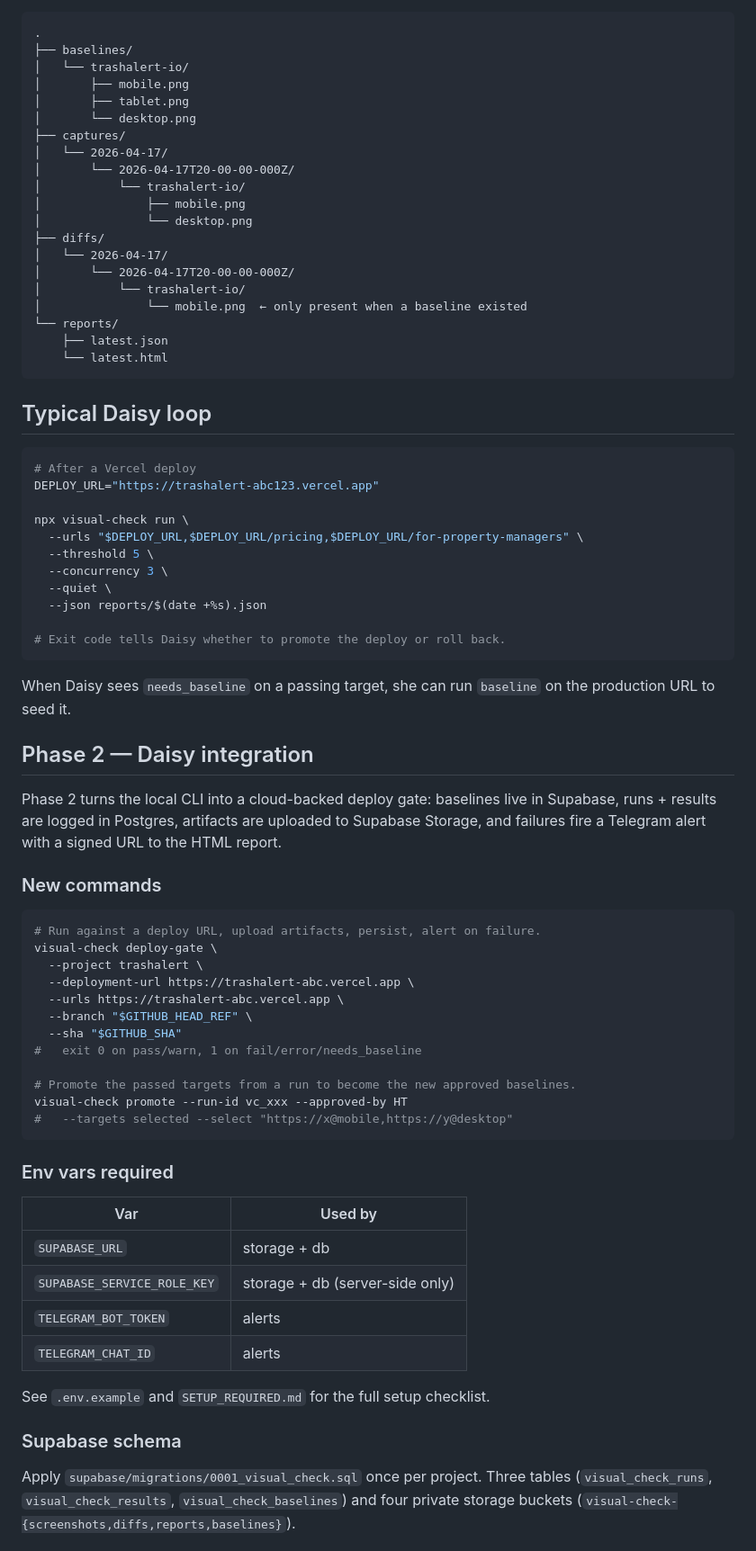
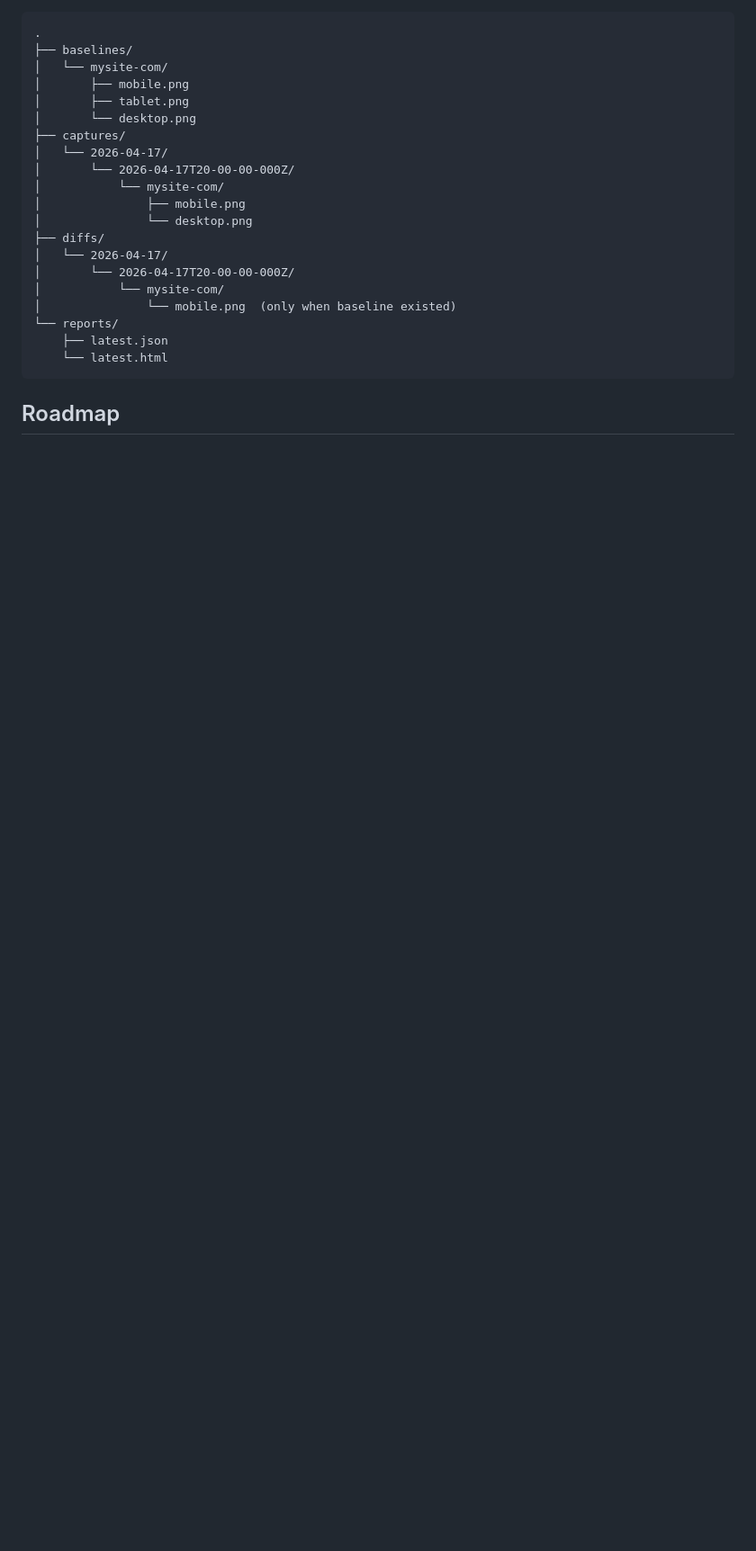
Before and after one commit to TombStoneDash/visual-check, a Markdown page: README.md, the part around one of its changes. Shown at 90% size. Drawn GitHub-style; blank space fills up the shorter version.

````diff
--- a/README.md
+++ b/README.md
@@ -145,83 +337,25 @@ V2 will add broken images, text rendering, responsive breakpoints, dark mode, OG
 ```
 .
 ├── baselines/
-│   └── trashalert-io/
+│   └── mysite-com/
 │       ├── mobile.png
 │       ├── tablet.png
 │       └── desktop.png
 ├── captures/
 │   └── 2026-04-17/
 │       └── 2026-04-17T20-00-00-000Z/
-│           └── trashalert-io/
+│           └── mysite-com/
 │               ├── mobile.png
 │               └── desktop.png
 ├── diffs/
 │   └── 2026-04-17/
 │       └── 2026-04-17T20-00-00-000Z/
-│           └── trashalert-io/
-│               └── mobile.png  ← only present when a baseline existed
+│           └── mysite-com/
+│               └── mobile.png  (only when baseline existed)
 └── reports/
     ├── latest.json
     └── latest.html
 ```
 
-## Typical Daisy loop
+## Roadmap
 
-```bash
-# After a Vercel deploy
-DEPLOY_URL="https://trashalert-abc123.vercel.app"
-
-npx visual-check run \
-  --urls "$DEPLOY_URL,$DEPLOY_URL/pricing,$DEPLOY_URL/for-property-managers" \
-  --threshold 5 \
-  --concurrency 3 \
-  --quiet \
-  --json reports/$(date +%s).json
-
-# Exit code tells Daisy whether to promote the deploy or roll back.
-```
-
-When Daisy sees `needs_baseline` on a passing target, she can run `baseline` on the production URL to seed it.
-
-## Phase 2 — Daisy integration
-
-Phase 2 turns the local CLI into a cloud-backed deploy gate: baselines live in
-Supabase, runs + results are logged in Postgres, artifacts are uploaded to
-Supabase Storage, and failures fire a Telegram alert with a signed URL to the
-HTML report.
-
-### New commands
-
-```bash
-# Run against a deploy URL, upload artifacts, persist, alert on failure.
-visual-check deploy-gate \
-  --project trashalert \
-  --deployment-url https://trashalert-abc.vercel.app \
-  --urls https://trashalert-abc.vercel.app \
-  --branch "$GITHUB_HEAD_REF" \
-  --sha "$GITHUB_SHA"
-#   exit 0 on pass/warn, 1 on fail/error/needs_baseline
-
-# Promote the passed targets from a run to become the new approved baselines.
-visual-check promote --run-id vc_xxx --approved-by HT
-#   --targets selected --select "https://x@mobile,https://y@desktop"
-```
-
-### Env vars required
-
-| Var                          | Used by                          |
-|------------------------------|----------------------------------|
-| `SUPABASE_URL`               | storage + db                     |
-| `SUPABASE_SERVICE_ROLE_KEY`  | storage + db (server-side only)  |
-| `TELEGRAM_BOT_TOKEN`         | alerts                           |
-| `TELEGRAM_CHAT_ID`           | alerts                           |
-
-See `.env.example` and `SETUP_REQUIRED.md` for the full setup checklist.
-
-### Supabase schema
-
-Apply `supabase/migrations/0001_visual_check.sql` once per project.
-Three tables (`visual_check_runs`, `visual_check_results`,
-`visual_check_baselines`) and four private storage buckets
-(`visual-check-{screenshots,diffs,reports,baselines}`).
-
````
Also changed, not shown: other parts of README.md (+279 -144 lines).
